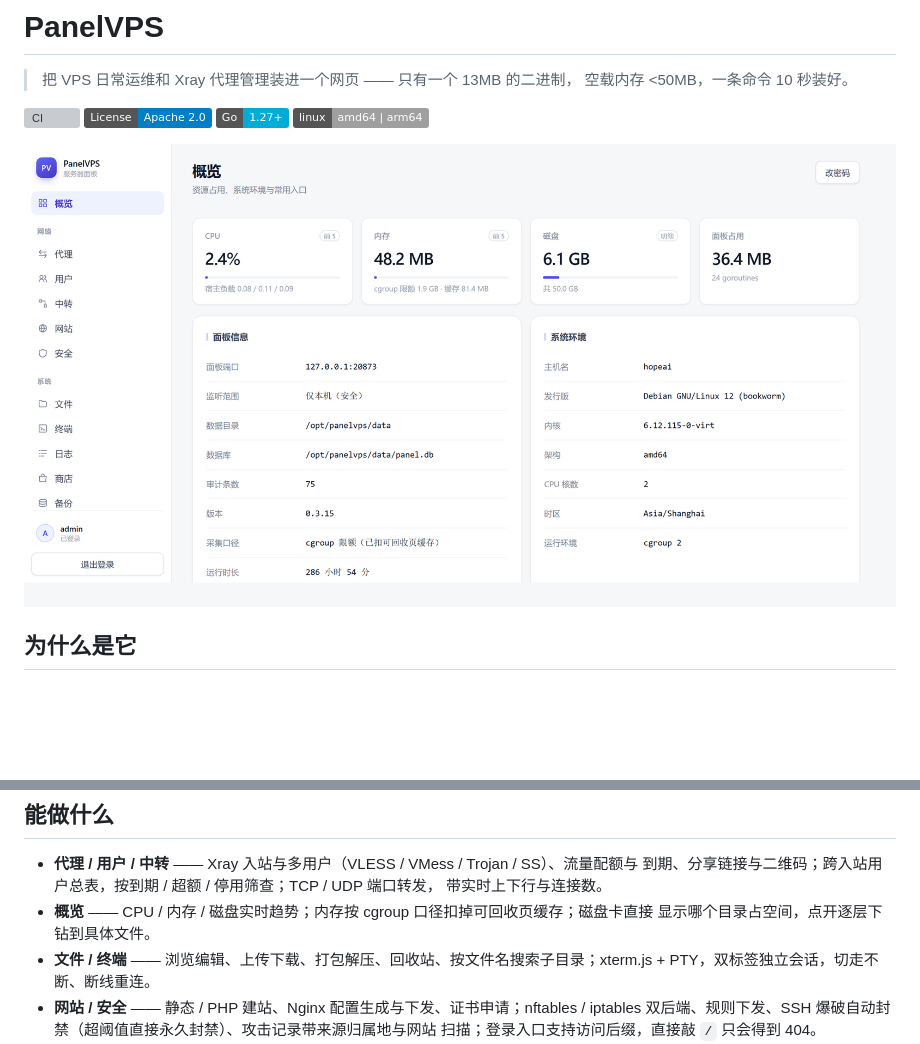
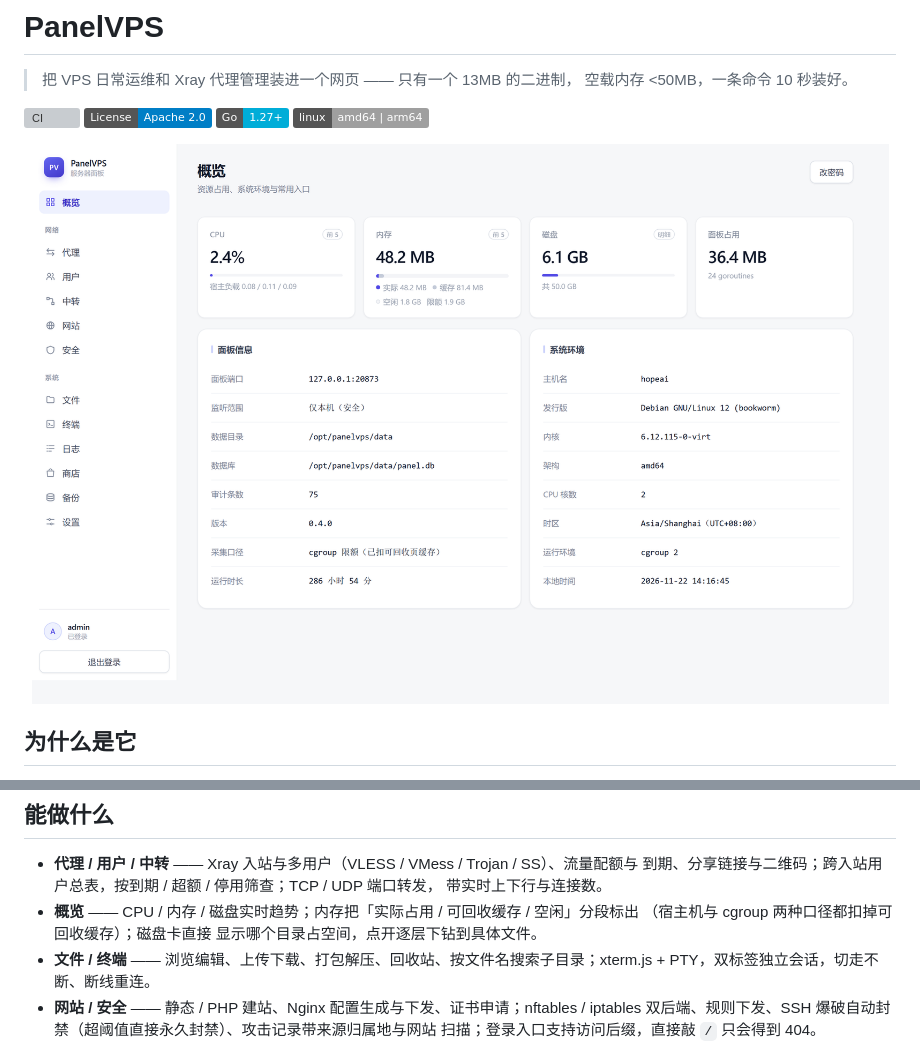
Before and after one commit to Everything-is-one/panelvps, a Markdown page: README.md, 2 parts joined by grey strips. Drawn GitHub-style; pictures changed too: docs/screenshots/overview.png; badges without logos; blank space fills up the shorter version; grey boxes are pictures that could not be loaded.

```diff
--- a/README.md
+++ b/README.md
@@ -27,7 +27,8 @@
 - **代理 / 用户 / 中转** —— Xray 入站与多用户（VLESS / VMess / Trojan / SS）、流量配额与
   到期、分享链接与二维码；跨入站用户总表，按到期 / 超额 / 停用筛查；TCP / UDP 端口转发，
   带实时上下行与连接数。
-- **概览** —— CPU / 内存 / 磁盘实时趋势；内存按 cgroup 口径扣掉可回收页缓存；磁盘卡直接
+- **概览** —— CPU / 内存 / 磁盘实时趋势；内存把「实际占用 / 可回收缓存 / 空闲」分段标出
+  （宿主机与 cgroup 两种口径都扣掉可回收缓存）；磁盘卡直接
   显示哪个目录占空间，点开逐层下钻到具体文件。
 - **文件 / 终端** —— 浏览编辑、上传下载、打包解压、回收站、按文件名搜索子目录；xterm.js +
   PTY，双标签独立会话，切走不断、断线重连。
```
Also changed, not shown: 5 other files.
